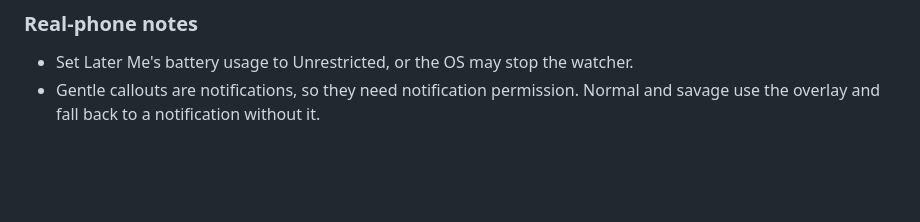
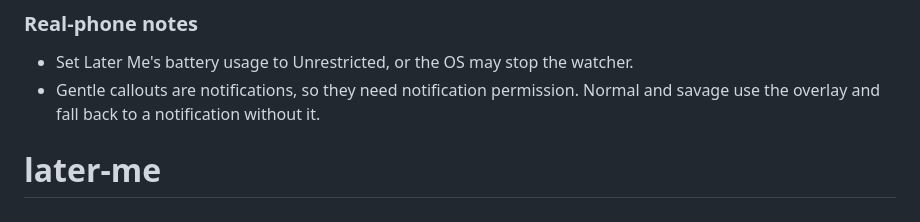
Before and after one commit to yuvrajinbhakti/later-me, a Markdown page: README.md, the part around the change. Drawn GitHub-style; blank space fills up the shorter version.

```diff
--- a/README.md
+++ b/README.md
@@ -89,3 +89,4 @@ If Attention shows zero usage on an emulator that definitely has some, check `ad
 
 - Set Later Me's battery usage to Unrestricted, or the OS may stop the watcher.
 - Gentle callouts are notifications, so they need notification permission. Normal and savage use the overlay and fall back to a notification without it.
+# later-me
```
